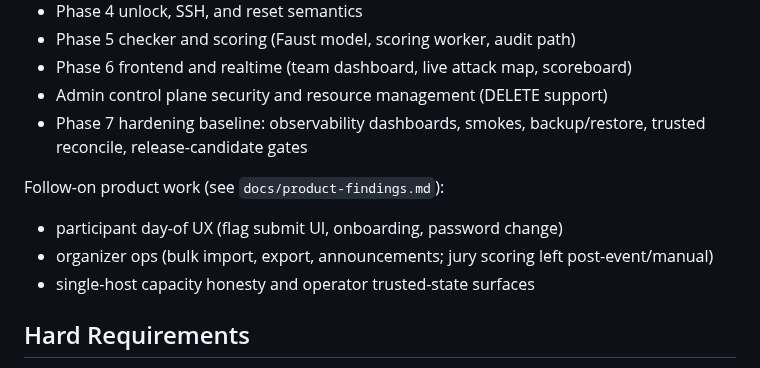
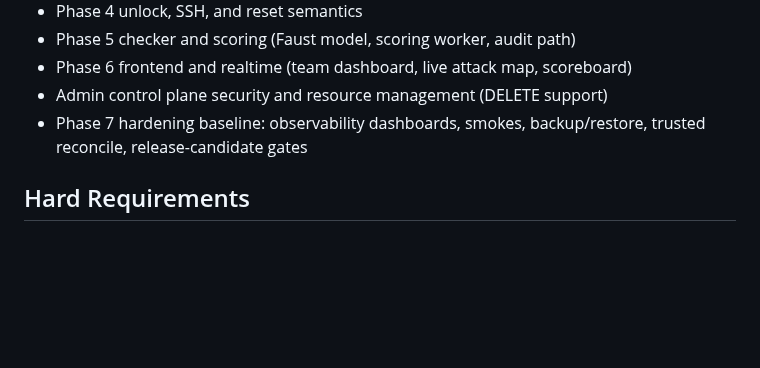
Before and after one commit to 404GH0ST/ADTickPlatform, a Markdown page: docs/implementation-plan.md, the part around the change. Drawn GitHub-style; blank space fills up the shorter version.

```diff
--- a/docs/implementation-plan.md
+++ b/docs/implementation-plan.md
@@ -17,13 +17,6 @@ Completed:
 - Phase 6 frontend and realtime (team dashboard, live attack map, scoreboard)
 - Admin control plane security and resource management (DELETE support)
 - Phase 7 hardening baseline: observability dashboards, smokes, backup/restore, trusted reconcile, release-candidate gates
-
-Follow-on product work (see `docs/product-findings.md`):
-
-- participant day-of UX (flag submit UI, onboarding, password change)
-- organizer ops (bulk import, export, announcements; jury scoring left post-event/manual)
-- single-host capacity honesty and operator trusted-state surfaces
-
 
 ## Hard Requirements
 
```
Also changed, not shown: README.md (+0 -1 lines), docs/images/attack-globe.png, docs/images/attack-map.png, docs/images/scheduler.png, docs/images/scoreboard.png.
